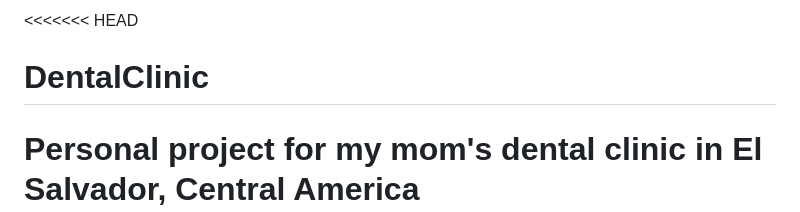
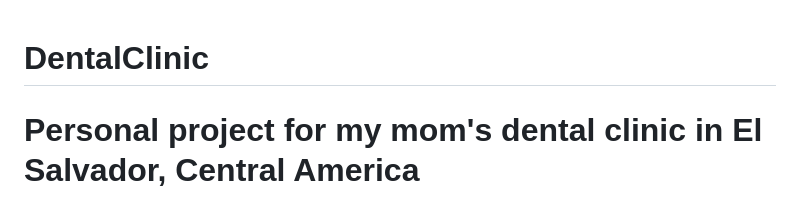
Before and after one commit to secch97/Dental-Clinic-Helper, a Markdown page: README.md, the part around the change. GitHub-like rendering.

```diff
--- a/README.md
+++ b/README.md
@@ -1,4 +1,3 @@
-<<<<<<< HEAD
 # DentalClinic
 Personal project for my mom's dental clinic in El Salvador, Central America
 =======
```
